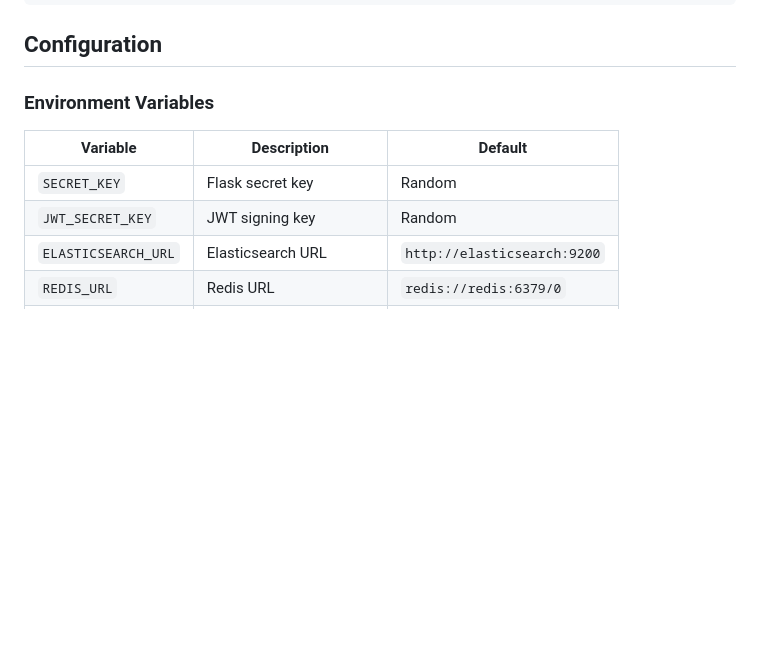
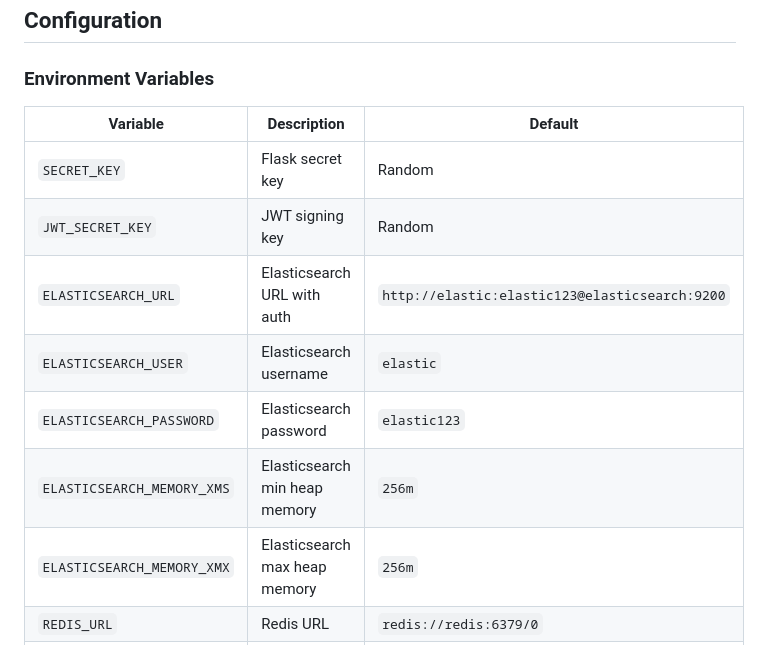
Before and after one commit to LL7Baucarre/ELASLIP, a Markdown page: README.md, the part around one of its changes. GitHub-like rendering; blank space fills up the shorter version.

```diff
--- a/README.md
+++ b/README.md
@@ -104,7 +119,11 @@ Access admin features through the "Admin" section in the navigation menu (visibl
 |----------|-------------|---------|
 | `SECRET_KEY` | Flask secret key | Random |
 | `JWT_SECRET_KEY` | JWT signing key | Random |
-| `ELASTICSEARCH_URL` | Elasticsearch URL | `http://elasticsearch:9200` |
+| `ELASTICSEARCH_URL` | Elasticsearch URL with auth | `http://elastic:elastic123@elasticsearch:9200` |
+| `ELASTICSEARCH_USER` | Elasticsearch username | `elastic` |
+| `ELASTICSEARCH_PASSWORD` | Elasticsearch password | `elastic123` |
+| `ELASTICSEARCH_MEMORY_XMS` | Elasticsearch min heap memory | `256m` |
+| `ELASTICSEARCH_MEMORY_XMX` | Elasticsearch max heap memory | `256m` |
 | `REDIS_URL` | Redis URL | `redis://redis:6379/0` |
 | `FLASK_ENV` | Environment mode | `production` |
 | `DEBUG` | Debug mode | `false` |
```
Also changed, not shown: other parts of README.md (+42 -0 lines).
